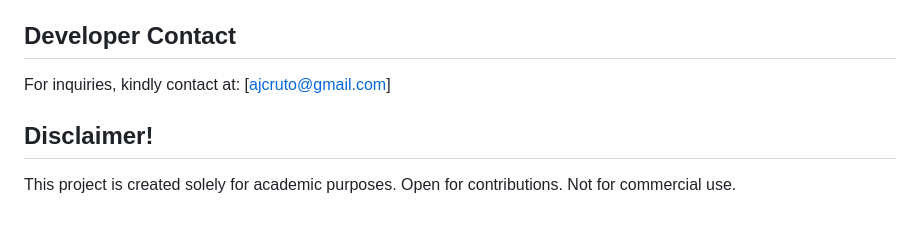
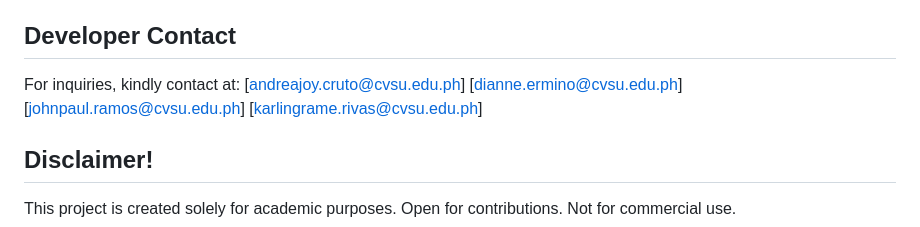
Before and after one commit to AJCruto/Projekt-LitteRadar, a Markdown page: README.md, the part around the change. GitHub-like rendering.

Commit message:
Description

```diff
--- a/README.md
+++ b/README.md
@@ -55,7 +55,11 @@ Password: password
 8.	For the bin monitoring module feature to activate, kindly wait for at least a few minutes since the module has to read that the bin should exceed 10 meters from its original position.
 
 ## Developer Contact
-For inquiries, kindly contact at: [ajcruto@gmail.com]
+For inquiries, kindly contact at:
+[andreajoy.cruto@cvsu.edu.ph]
+[dianne.ermino@cvsu.edu.ph]
+[johnpaul.ramos@cvsu.edu.ph]
+[karlingrame.rivas@cvsu.edu.ph]
 
 ## Disclaimer!
 This project is created solely for academic purposes. Open for contributions. Not for commercial use.
```
